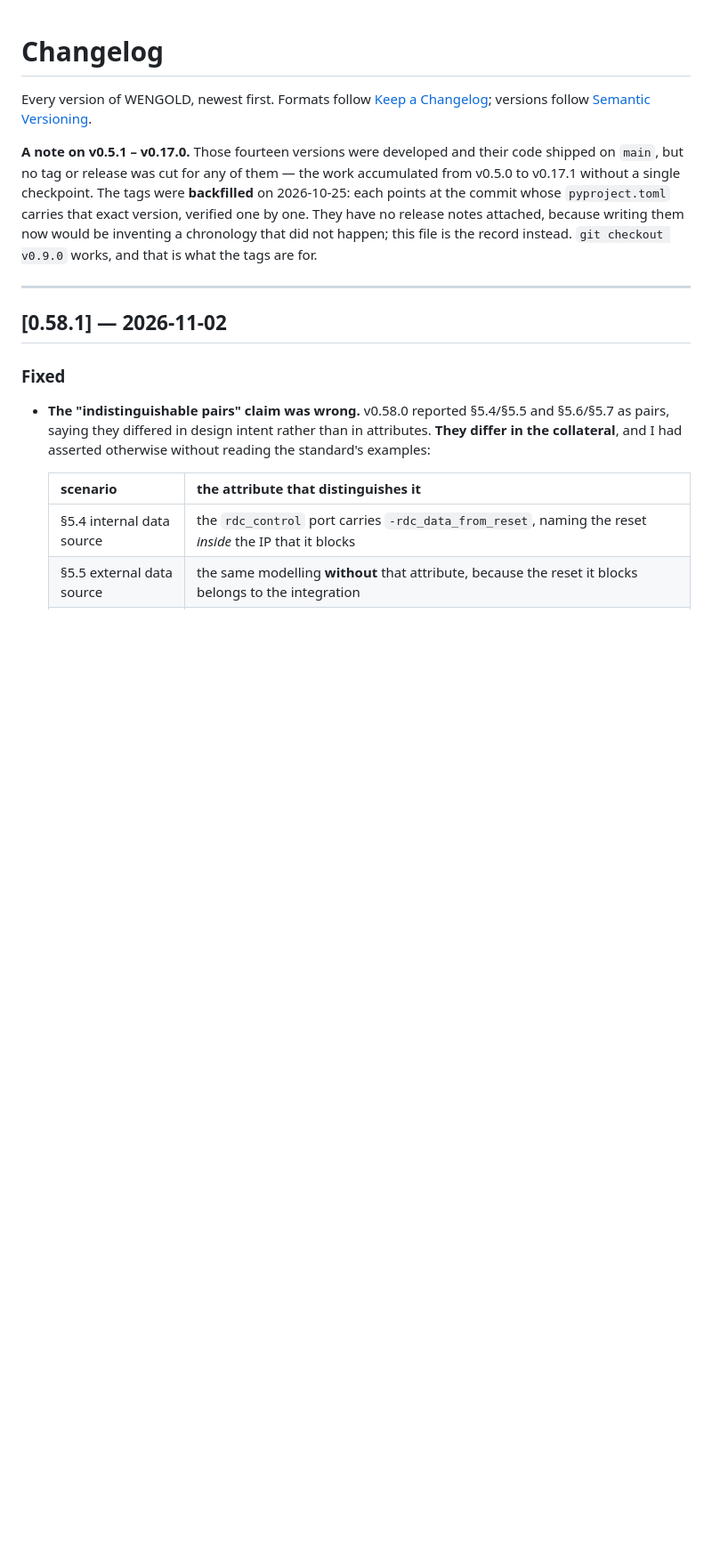
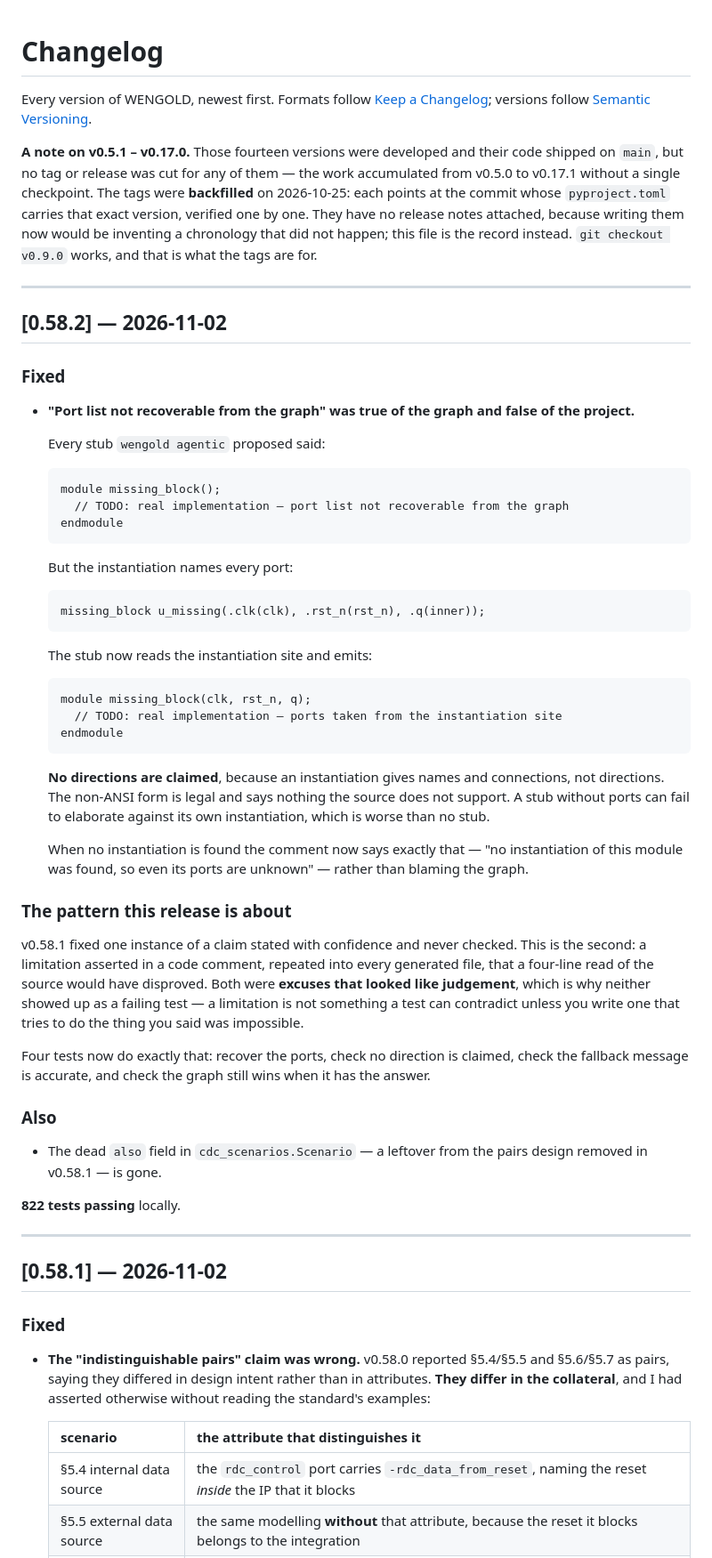
Before and after one commit to thejas235689/wengold, a Markdown page: CHANGELOG.md, the part around the change. Shown at 89% size. Drawn GitHub-style; blank space fills up the shorter version.

Commit message:
CHANGELOG: 0.58.2 stub ports recovered

````diff
--- a/CHANGELOG.md
+++ b/CHANGELOG.md
@@ -11,6 +11,63 @@ carries that exact version, verified one by one. They have no release notes
 attached, because writing them now would be inventing a chronology that did not
 happen; this file is the record instead. `git checkout v0.9.0` works, and that is
 what the tags are for.
+
+---
+
+## [0.58.2] — 2026-11-02
+
+### Fixed
+- **"Port list not recoverable from the graph" was true of the graph and false of
+  the project.**
+
+  Every stub `wengold agentic` proposed said:
+
+  ```systemverilog
+  module missing_block();
+    // TODO: real implementation — port list not recoverable from the graph
+  endmodule
+  ```
+
+  But the instantiation names every port:
+
+  ```systemverilog
+  missing_block u_missing(.clk(clk), .rst_n(rst_n), .q(inner));
+  ```
+
+  The stub now reads the instantiation site and emits:
+
+  ```systemverilog
+  module missing_block(clk, rst_n, q);
+    // TODO: real implementation — ports taken from the instantiation site
+  endmodule
+  ```
+
+  **No directions are claimed**, because an instantiation gives names and
+  connections, not directions. The non-ANSI form is legal and says nothing the
+  source does not support. A stub without ports can fail to elaborate against its
+  own instantiation, which is worse than no stub.
+
+  When no instantiation is found the comment now says exactly that — "no
+  instantiation of this module was found, so even its ports are unknown" — rather
+  than blaming the graph.
+
+### The pattern this release is about
+v0.58.1 fixed one instance of a claim stated with confidence and never checked.
+This is the second: a limitation asserted in a code comment, repeated into every
+generated file, that a four-line read of the source would have disproved. Both were
+**excuses that looked like judgement**, which is why neither showed up as a failing
+test — a limitation is not something a test can contradict unless you write one that
+tries to do the thing you said was impossible.
+
+Four tests now do exactly that: recover the ports, check no direction is claimed,
+check the fallback message is accurate, and check the graph still wins when it has
+the answer.
+
+### Also
+- The dead `also` field in `cdc_scenarios.Scenario` — a leftover from the pairs
+  design removed in v0.58.1 — is gone.
+
+**822 tests passing** locally.
 
 ---
 
````
